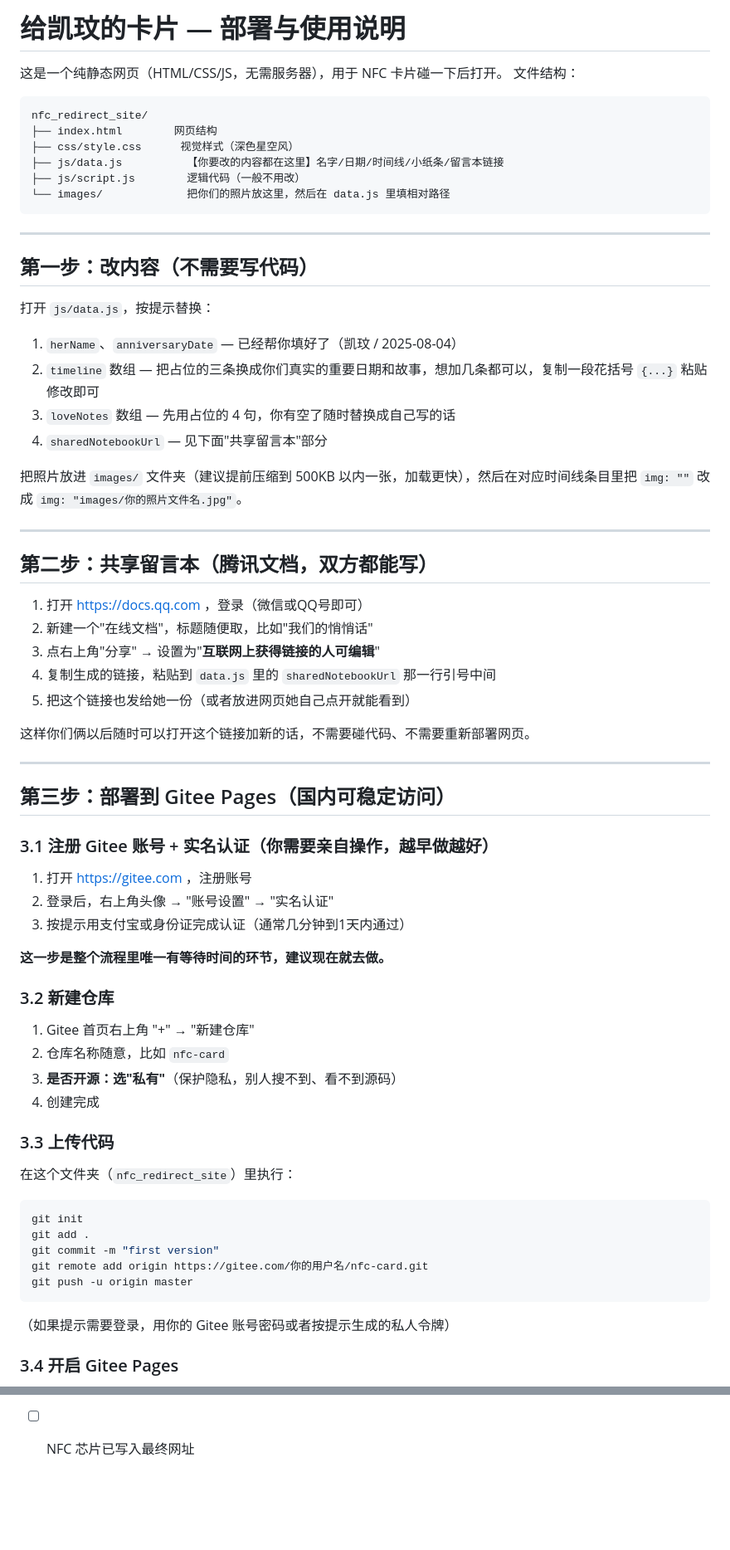
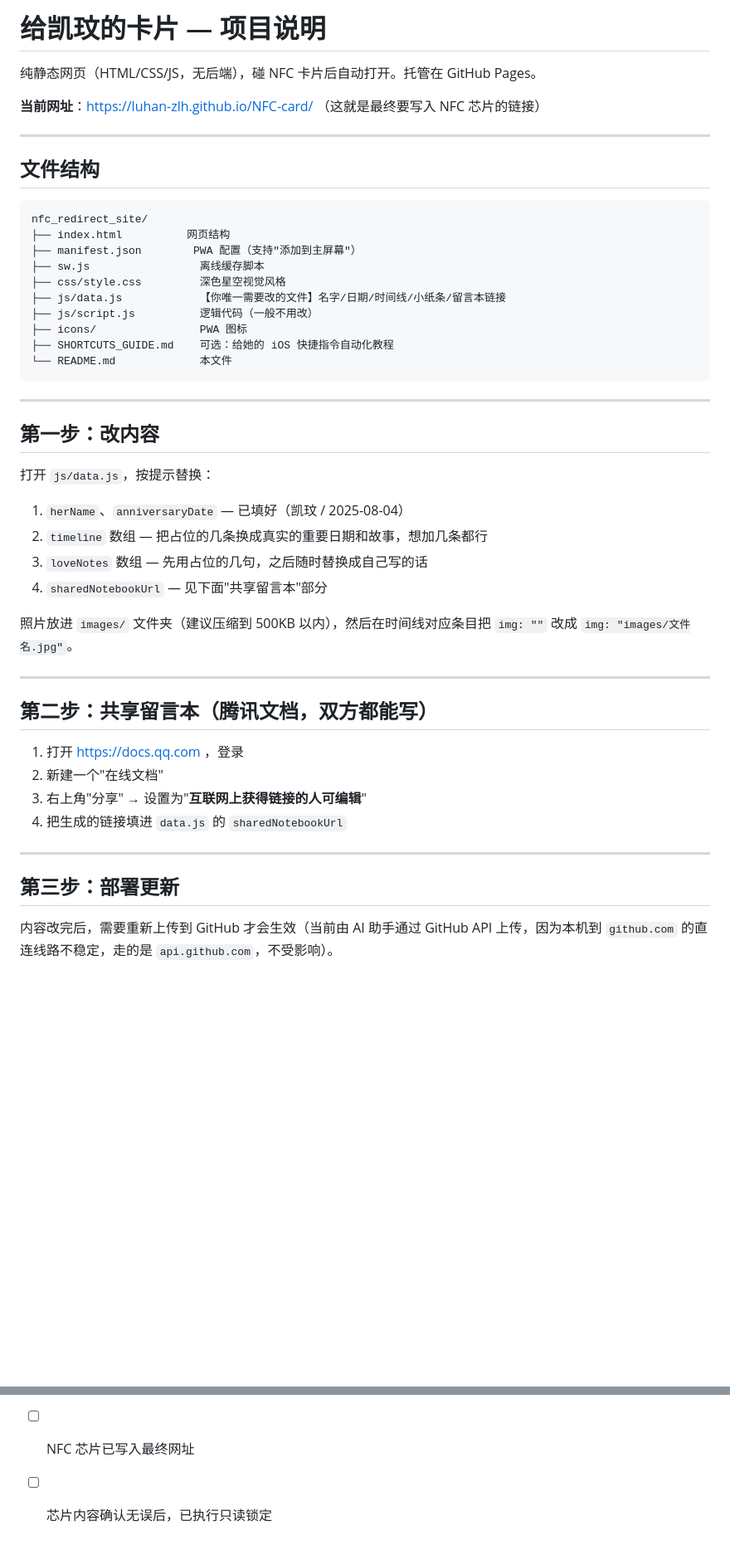
Before and after one commit to Luhan-zlh/NFC-card, a Markdown page: README.md, 2 parts joined by grey strips. Shown at 83% size. Drawn GitHub-style; blank space fills up the shorter version.

Commit message:
update docs: README.md

````diff
--- a/README.md
+++ b/README.md
@@ -1,74 +1,52 @@
-# 给凯玟的卡片 — 部署与使用说明
+# 给凯玟的卡片 — 项目说明
 
-这是一个纯静态网页（HTML/CSS/JS，无需服务器），用于 NFC 卡片碰一下后打开。
-文件结构：
+纯静态网页（HTML/CSS/JS，无后端），碰 NFC 卡片后自动打开。托管在 GitHub Pages。
+
+**当前网址**：https://luhan-zlh.github.io/NFC-card/
+（这就是最终要写入 NFC 芯片的链接）
+
+---
+
+## 文件结构
 
 ```
 nfc_redirect_site/
-├── index.html        网页结构
-├── css/style.css      视觉样式（深色星空风）
-├── js/data.js          【你要改的内容都在这里】名字/日期/时间线/小纸条/留言本链接
-├── js/script.js        逻辑代码（一般不用改）
-└── images/             把你们的照片放这里，然后在 data.js 里填相对路径
+├── index.html          网页结构
+├── manifest.json        PWA 配置（支持"添加到主屏幕"）
+├── sw.js                 离线缓存脚本
+├── css/style.css         深色星空视觉风格
+├── js/data.js            【你唯一需要改的文件】名字/日期/时间线/小纸条/留言本链接
+├── js/script.js          逻辑代码（一般不用改）
+├── icons/                PWA 图标
+├── SHORTCUTS_GUIDE.md    可选：给她的 iOS 快捷指令自动化教程
+└── README.md             本文件
 ```
 
 ---
 
-## 第一步：改内容（不需要写代码）
+## 第一步：改内容
 
 打开 `js/data.js`，按提示替换：
 
-1. `herName`、`anniversaryDate` — 已经帮你填好了（凯玟 / 2025-08-04）
-2. `timeline` 数组 — 把占位的三条换成你们真实的重要日期和故事，想加几条都可以，复制一段花括号 `{...}` 粘贴修改即可
-3. `loveNotes` 数组 — 先用占位的 4 句，你有空了随时替换成自己写的话
+1. `herName`、`anniversaryDate` — 已填好（凯玟 / 2025-08-04）
+2. `timeline` 数组 — 把占位的几条换成真实的重要日期和故事，想加几条都行
+3. `loveNotes` 数组 — 先用占位的几句，之后随时替换成自己写的话
 4. `sharedNotebookUrl` — 见下面"共享留言本"部分
 
-把照片放进 `images/` 文件夹（建议提前压缩到 500KB 以内一张，加载更快），然后在对应时间线条目里把 `img: ""` 改成 `img: "images/你的照片文件名.jpg"`。
+照片放进 `images/` 文件夹（建议压缩到 500KB 以内），然后在时间线对应条目把 `img: ""` 改成 `img: "images/文件名.jpg"`。
 
 ---
 
 ## 第二步：共享留言本（腾讯文档，双方都能写）
 
-1. 打开 https://docs.qq.com ，登录（微信或QQ号即可）
-2. 新建一个"在线文档"，标题随便取，比如"我们的悄悄话"
-3. 点右上角"分享" → 设置为"**互联网上获得链接的人可编辑**"
-4. 复制生成的链接，粘贴到 `data.js` 里的 `sharedNotebookUrl` 那一行引号中间
-5. 把这个链接也发给她一份（或者放进网页她自己点开就能看到）
-
-这样你们俩以后随时可以打开这个链接加新的话，不需要碰代码、不需要重新部署网页。
+1. 打开 https://docs.qq.com ，登录
+2. 新建一个"在线文档"
+3. 右上角"分享" → 设置为"**互联网上获得链接的人可编辑**"
+4. 把生成的链接填进 `data.js` 的 `sharedNotebookUrl`
 
 ---
 
-## 第三步：部署到 Gitee Pages（国内可稳定访问）
+## 第三步：部署更新
 
-### 3.1 注册 Gitee 账号 + 实名认证（你需要亲自操作，越早做越好）
+内容改完后，需要重新上传到 GitHub 才会生效（当前由 AI 助手通过 GitHub API 上传，因为本机到 `github.com` 的直连线路不稳定，走的是 `api.github.com`，不受影响）。
 
-1. 打开 https://gitee.com ，注册账号
-2. 登录后，右上角头像 → "账号设置" → "实名认证"
-3. 按提示用支付宝或身份证完成认证（通常几分钟到1天内通过）
-
-**这一步是整个流程里唯一有等待时间的环节，建议现在就去做。**
-
-### 3.2 新建仓库
-
-1. Gitee 首页右上角 "+" → "新建仓库"
-2. 仓库名称随意，比如 `nfc-card`
-3. **是否开源：选"私有"**（保护隐私，别人搜不到、看不到源码）
-4. 创建完成
-
-### 3.3 上传代码
-
-在这个文件夹（`nfc_redirect_site`）里执行：
-
-```powershell
-git init
-git add .
-git commit -m "first version"
-git remote add origin https://gitee.com/你的用户名/nfc-card.git
-git push -u origin master
-```
-
-（如果提示需要登录，用你的 Gitee 账号密码或者按提示生成的私人令牌）
-
-### 3.4 开启 Gitee Pages
-
@@ -122 +116,2 @@ git push
 - [ ] NFC 芯片已写入最终网址
+- [ ] 芯片内容确认无误后，已执行只读锁定
````
Also changed, not shown: other parts of README.md (+39 -23 lines).
